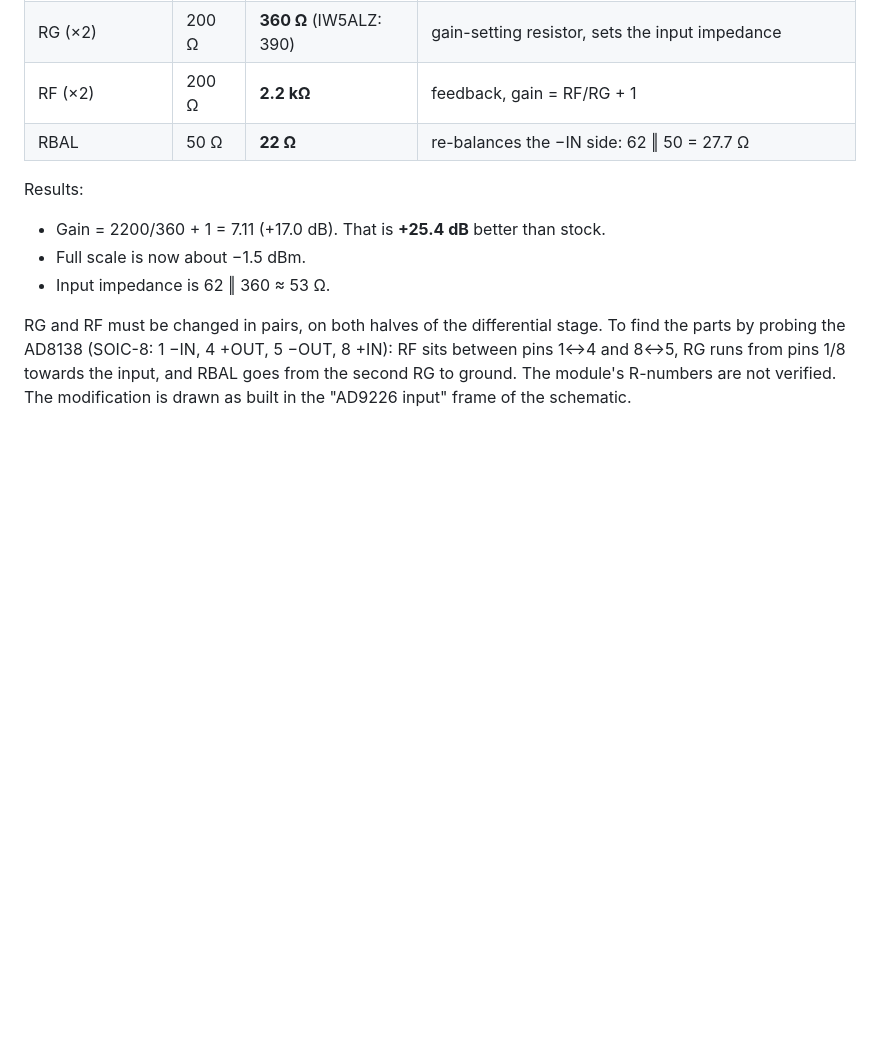
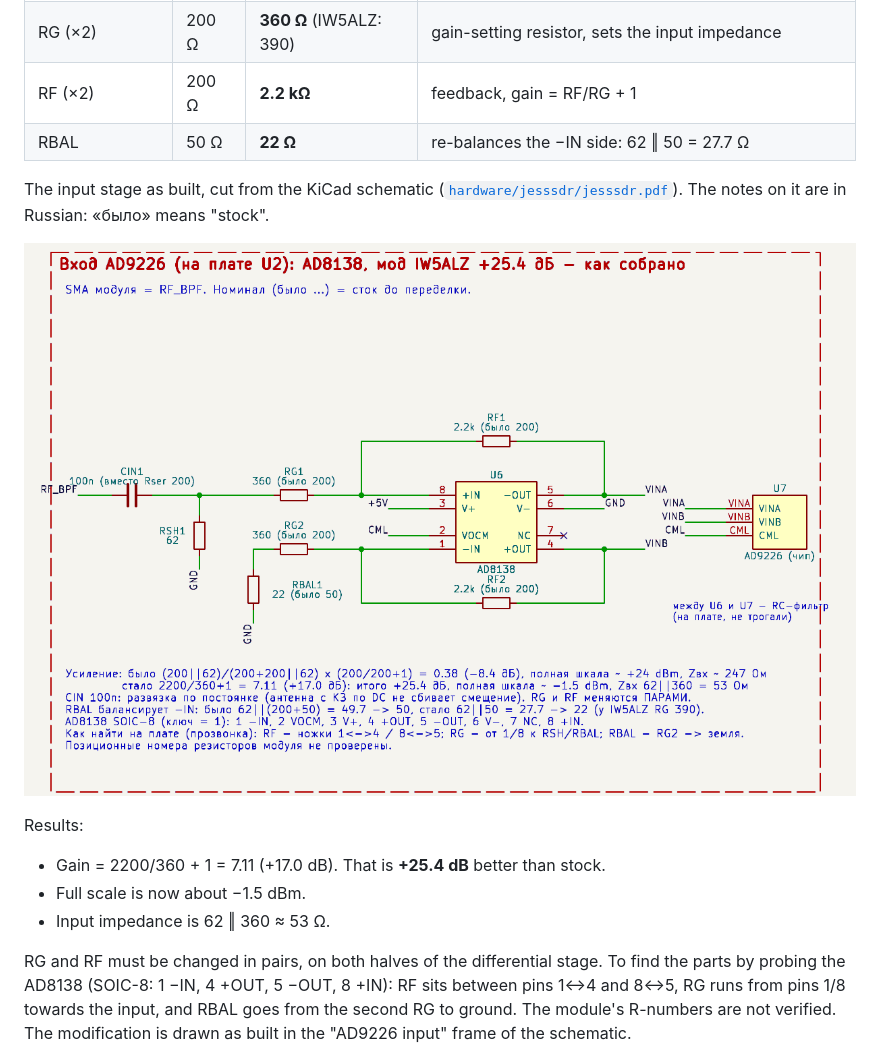
Before and after one commit to AKAdmin72/JessSDR, a Markdown page: README.md, the part around the change. GitHub-like rendering; pictures changed too: docs/img/ad9226_mod.png (added); blank space fills up the shorter version.

Commit message:
README: KiCad drawing of the AD8138 input-stage mod
Co-Authored-By: Claude Opus 5.5 <noreply@anthropic.com>

```diff
--- a/README.md
+++ b/README.md
@@ -94,6 +94,12 @@ logs 213303/213304), four parts on the module's AD8138 stage were changed:
 | RF (×2) | 200 Ω | **2.2 kΩ** | feedback, gain = RF/RG + 1 |
 | RBAL | 50 Ω | **22 Ω** | re-balances the −IN side: 62 ‖ 50 = 27.7 Ω |
 
+The input stage as built, cut from the KiCad schematic
+([`hardware/jesssdr/jesssdr.pdf`](hardware/jesssdr/jesssdr.pdf)). The
+notes on it are in Russian: «было» means "stock".
+
+![AD9226 input stage, AD8138 mod (KiCad)](docs/img/ad9226_mod.png)
+
 Results:
 - Gain = 2200/360 + 1 = 7.11 (+17.0 dB). That is **+25.4 dB** better than
   stock.
```
Also changed, not shown: README.ru.md (+5 -0 lines).
